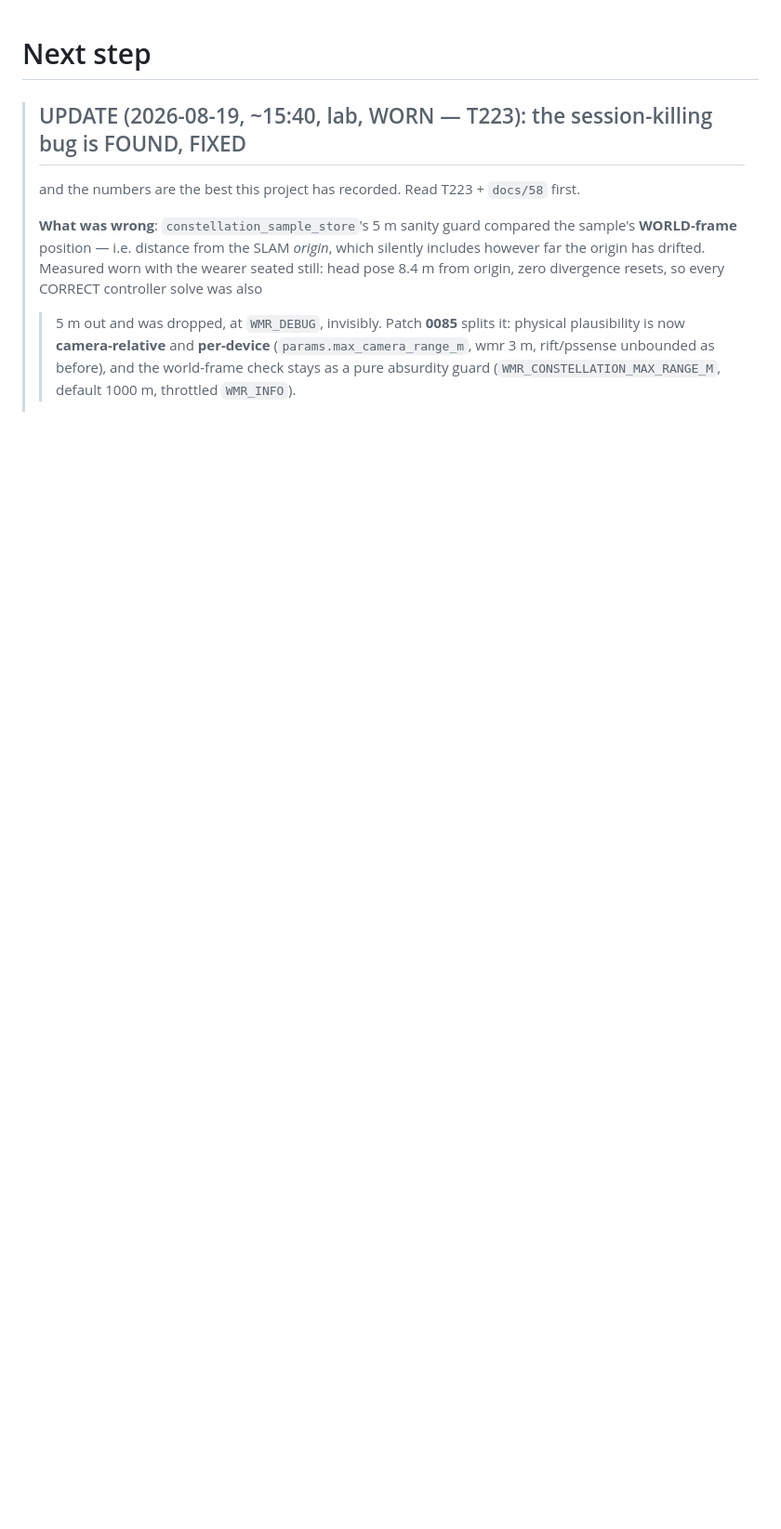
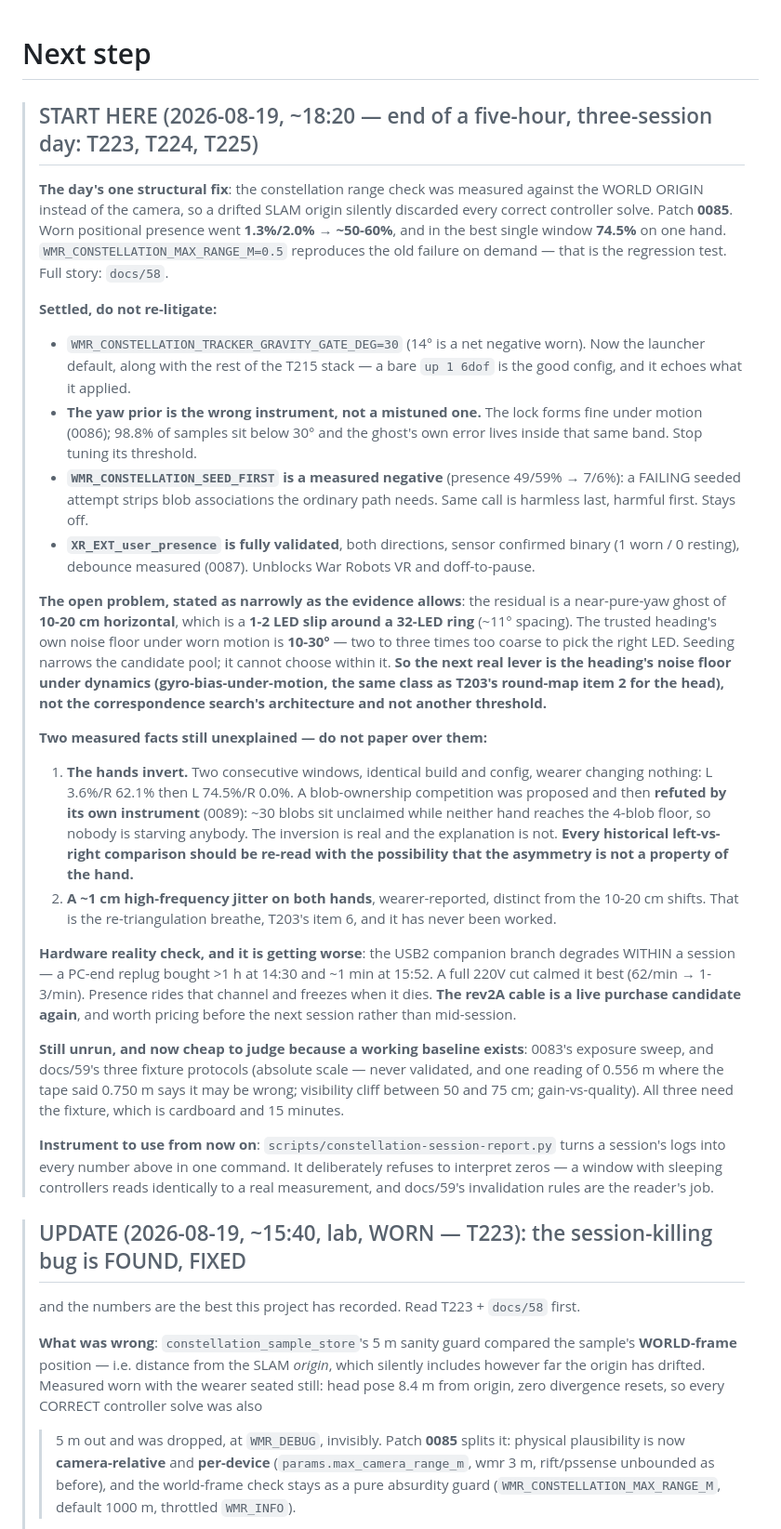
Before and after one commit to Wintch/reverb-g2, a Markdown page: NEXT-STEP.md, the part around the change. Shown at 93% size. Rendered like a GitHub page; blank space fills up the shorter version.

Commit message:
NEXT-STEP: rewrite the head for the end of the T223-T225 day
Co-Authored-By: Claude Opus 5 (1M context) <noreply@anthropic.com>

```diff
--- a/NEXT-STEP.md
+++ b/NEXT-STEP.md
@@ -1,4 +1,59 @@
 # Next step
+
+> ## START HERE (2026-08-19, ~18:20 — end of a five-hour, three-session day: T223, T224, T225)
+>
+> **The day's one structural fix**: the constellation range check was measured against the
+> WORLD ORIGIN instead of the camera, so a drifted SLAM origin silently discarded every correct
+> controller solve. Patch **0085**. Worn positional presence went **1.3%/2.0% → ~50-60%**, and
+> in the best single window **74.5%** on one hand. `WMR_CONSTELLATION_MAX_RANGE_M=0.5`
+> reproduces the old failure on demand — that is the regression test. Full story: `docs/58`.
+>
+> **Settled, do not re-litigate:**
+> - `WMR_CONSTELLATION_TRACKER_GRAVITY_GATE_DEG=30` (14° is a net negative worn). Now the
+>   launcher default, along with the rest of the T215 stack — a bare `up 1 6dof` is the good
+>   config, and it echoes what it applied.
+> - **The yaw prior is the wrong instrument, not a mistuned one.** The lock forms fine under
+>   motion (0086); 98.8% of samples sit below 30° and the ghost's own error lives inside that
+>   same band. Stop tuning its threshold.
+> - **`WMR_CONSTELLATION_SEED_FIRST` is a measured negative** (presence 49/59% → 7/6%): a
+>   FAILING seeded attempt strips blob associations the ordinary path needs. Same call is
+>   harmless last, harmful first. Stays off.
+> - **`XR_EXT_user_presence` is fully validated**, both directions, sensor confirmed binary
+>   (1 worn / 0 resting), debounce measured (0087). Unblocks War Robots VR and doff-to-pause.
+>
+> **The open problem, stated as narrowly as the evidence allows**: the residual is a
+> near-pure-yaw ghost of **10-20 cm horizontal**, which is a **1-2 LED slip around a 32-LED
+> ring** (~11° spacing). The trusted heading's own noise floor under worn motion is **10-30°**
+> — two to three times too coarse to pick the right LED. Seeding narrows the candidate pool;
+> it cannot choose within it. **So the next real lever is the heading's noise floor under
+> dynamics (gyro-bias-under-motion, the same class as T203's round-map item 2 for the head),
+> not the correspondence search's architecture and not another threshold.**
+>
+> **Two measured facts still unexplained — do not paper over them:**
+> 1. **The hands invert.** Two consecutive windows, identical build and config, wearer changing
+>    nothing: L 3.6%/R 62.1% then L 74.5%/R 0.0%. A blob-ownership competition was proposed and
+>    then **refuted by its own instrument** (0089): ~30 blobs sit unclaimed while neither hand
+>    reaches the 4-blob floor, so nobody is starving anybody. The inversion is real and the
+>    explanation is not. **Every historical left-vs-right comparison should be re-read with the
+>    possibility that the asymmetry is not a property of the hand.**
+> 2. **A ~1 cm high-frequency jitter on both hands**, wearer-reported, distinct from the 10-20 cm
+>    shifts. That is the re-triangulation breathe, T203's item 6, and it has never been worked.
+>
+> **Hardware reality check, and it is getting worse**: the USB2 companion branch degrades
+> WITHIN a session — a PC-end replug bought >1 h at 14:30 and ~1 min at 15:52. A full 220V cut
+> calmed it best (62/min → 1-3/min). Presence rides that channel and freezes when it dies.
+> **The rev2A cable is a live purchase candidate again**, and worth pricing before the next
+> session rather than mid-session.
+>
+> **Still unrun, and now cheap to judge because a working baseline exists**: 0083's exposure
+> sweep, and docs/59's three fixture protocols (absolute scale — never validated, and one
+> reading of 0.556 m where the tape said 0.750 m says it may be wrong; visibility cliff between
+> 50 and 75 cm; gain-vs-quality). All three need the fixture, which is cardboard and 15 minutes.
+>
+> **Instrument to use from now on**: `scripts/constellation-session-report.py` turns a session's
+> logs into every number above in one command. It deliberately refuses to interpret zeros — a
+> window with sleeping controllers reads identically to a real measurement, and docs/59's
+> invalidation rules are the reader's job.
 
 > ## UPDATE (2026-08-19, ~15:40, lab, WORN — T223): the session-killing bug is FOUND, FIXED
 > and the numbers are the best this project has recorded. Read T223 + `docs/58` first.
```
